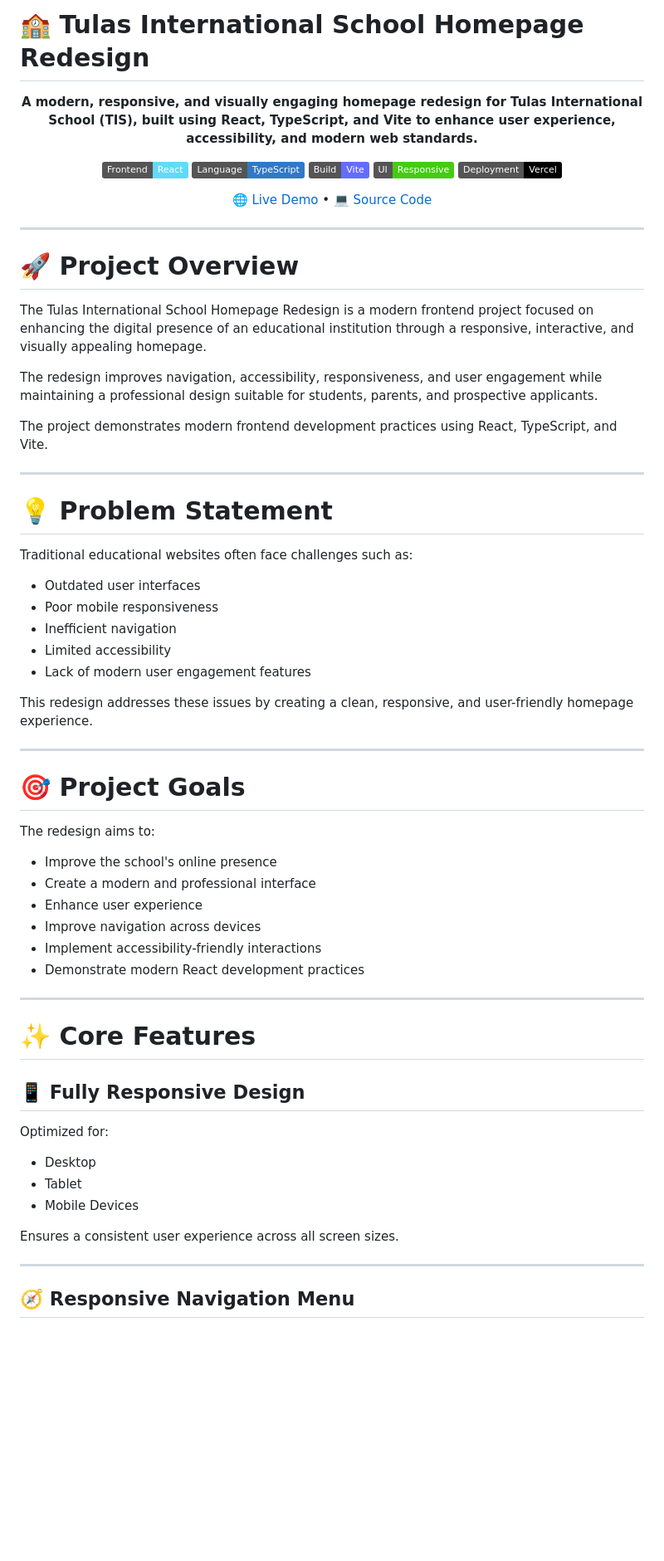
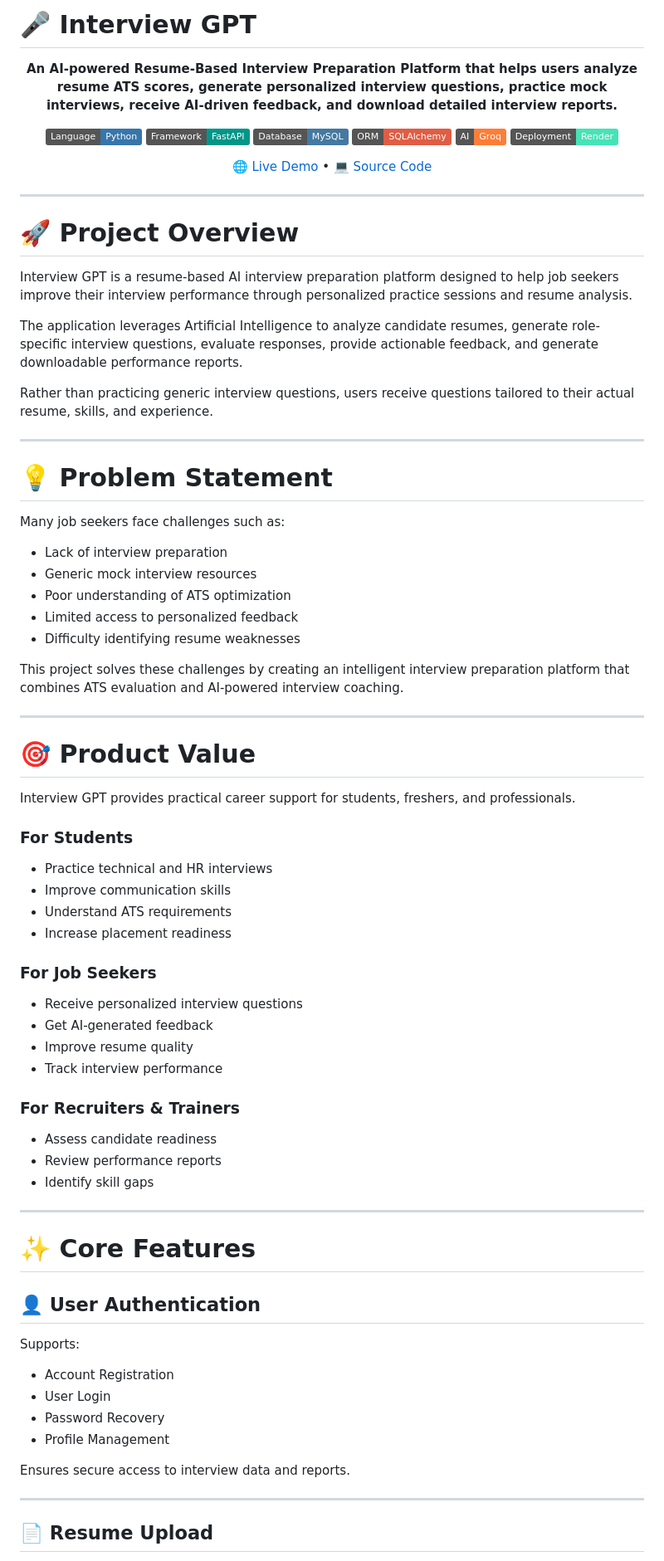
Before and after one commit to parveen1234567/Interview-Gpt, a Markdown page: README.md, the part around one of its changes. Shown at 83% size. Drawn GitHub-style; badges without logos; blank space fills up the shorter version.

```diff
--- a/README.md
+++ b/README.md
@@ -1,15 +1,16 @@
-# 🏫 Tulas International School Homepage Redesign
+# 🎤 Interview GPT
 
 <p align="center">
-  <strong>A modern, responsive, and visually engaging homepage redesign for Tulas International School (TIS), built using React, TypeScript, and Vite to enhance user experience, accessibility, and modern web standards.</strong>
+  <strong>An AI-powered Resume-Based Interview Preparation Platform that helps users analyze resume ATS scores, generate personalized interview questions, practice mock interviews, receive AI-driven feedback, and download detailed interview reports.</strong>
 </p>
 
 <p align="center">
-  <img alt="React" src="https://img.shields.io/badge/Frontend-React-61DAFB?logo=react&logoColor=black">
-  <img alt="TypeScript" src="https://img.shields.io/badge/Language-TypeScript-3178C6?logo=typescript&logoColor=white">
-  <img alt="Vite" src="https://img.shields.io/badge/Build-Vite-646CFF?logo=vite&logoColor=white">
-  <img alt="Responsive Design" src="https://img.shields.io/badge/UI-Responsive-success">
-  <img alt="Deployment" src="https://img.shields.io/badge/Deployment-Vercel-black">
+  <img alt="Python" src="https://img.shields.io/badge/Language-Python-3776AB?logo=python&logoColor=white">
+  <img alt="FastAPI" src="https://img.shields.io/badge/Framework-FastAPI-009688?logo=fastapi&logoColor=white">
+  <img alt="MySQL" src="https://img.shields.io/badge/Database-MySQL-4479A1?logo=mysql&logoColor=white">
+  <img alt="SQLAlchemy" src="https://img.shields.io/badge/ORM-SQLAlchemy-red">
+  <img alt="Groq" src="https://img.shields.io/badge/AI-Groq-orange">
+  <img alt="Deployment" src="https://img.shields.io/badge/Deployment-Render-46E3B7">
 </p>
 
 <p align="center">
@@ -21,54 +22,68 @@
 
 # 🚀 Project Overview
 
-The Tulas International School Homepage Redesign is a modern frontend project focused on enhancing the digital presence of an educational institution through a responsive, interactive, and visually appealing homepage.
+Interview GPT is a resume-based AI interview preparation platform designed to help job seekers improve their interview performance through personalized practice sessions and resume analysis.
 
-The redesign improves navigation, accessibility, responsiveness, and user engagement while maintaining a professional design suitable for students, parents, and prospective applicants.
+The application leverages Artificial Intelligence to analyze candidate resumes, generate role-specific interview questions, evaluate responses, provide actionable feedback, and generate downloadable performance reports.
 
-The project demonstrates modern frontend development practices using React, TypeScript, and Vite.
+Rather than practicing generic interview questions, users receive questions tailored to their actual resume, skills, and experience.
 
 ---
 
 # 💡 Problem Statement
 
-Traditional educational websites often face challenges such as:
+Many job seekers face challenges such as:
 
-- Outdated user interfaces
-- Poor mobile responsiveness
-- Inefficient navigation
-- Limited accessibility
-- Lack of modern user engagement features
+- Lack of interview preparation
+- Generic mock interview resources
+- Poor understanding of ATS optimization
+- Limited access to personalized feedback
+- Difficulty identifying resume weaknesses
 
-This redesign addresses these issues by creating a clean, responsive, and user-friendly homepage experience.
+This project solves these challenges by creating an intelligent interview preparation platform that combines ATS evaluation and AI-powered interview coaching.
 
 ---
 
-# 🎯 Project Goals
+# 🎯 Product Value
 
-The redesign aims to:
+Interview GPT provides practical career support for students, freshers, and professionals.
 
-- Improve the school's online presence
-- Create a modern and professional interface
-- Enhance user experience
-- Improve navigation across devices
-- Implement accessibility-friendly interactions
-- Demonstrate modern React development practices
+### For Students
+
+- Practice technical and HR interviews
+- Improve communication skills
+- Understand ATS requirements
+- Increase placement readiness
+
+### For Job Seekers
+
+- Receive personalized interview questions
+- Get AI-generated feedback
+- Improve resume quality
+- Track interview performance
+
+### For Recruiters & Trainers
+
+- Assess candidate readiness
+- Review performance reports
+- Identify skill gaps
 
 ---
 
 # ✨ Core Features
 
-## 📱 Fully Responsive Design
+## 👤 User Authentication
 
-Optimized for:
+Supports:
 
-- Desktop
-- Tablet
-- Mobile Devices
+- Account Registration
+- User Login
+- Password Recovery
+- Profile Management
 
-Ensures a consistent user experience across all screen sizes.
+Ensures secure access to interview data and reports.
 
 ---
 
-## 🧭 Responsive Navigation Menu
+## 📄 Resume Upload
 
```
Also changed, not shown: other parts of README.md (+325 -178 lines).
